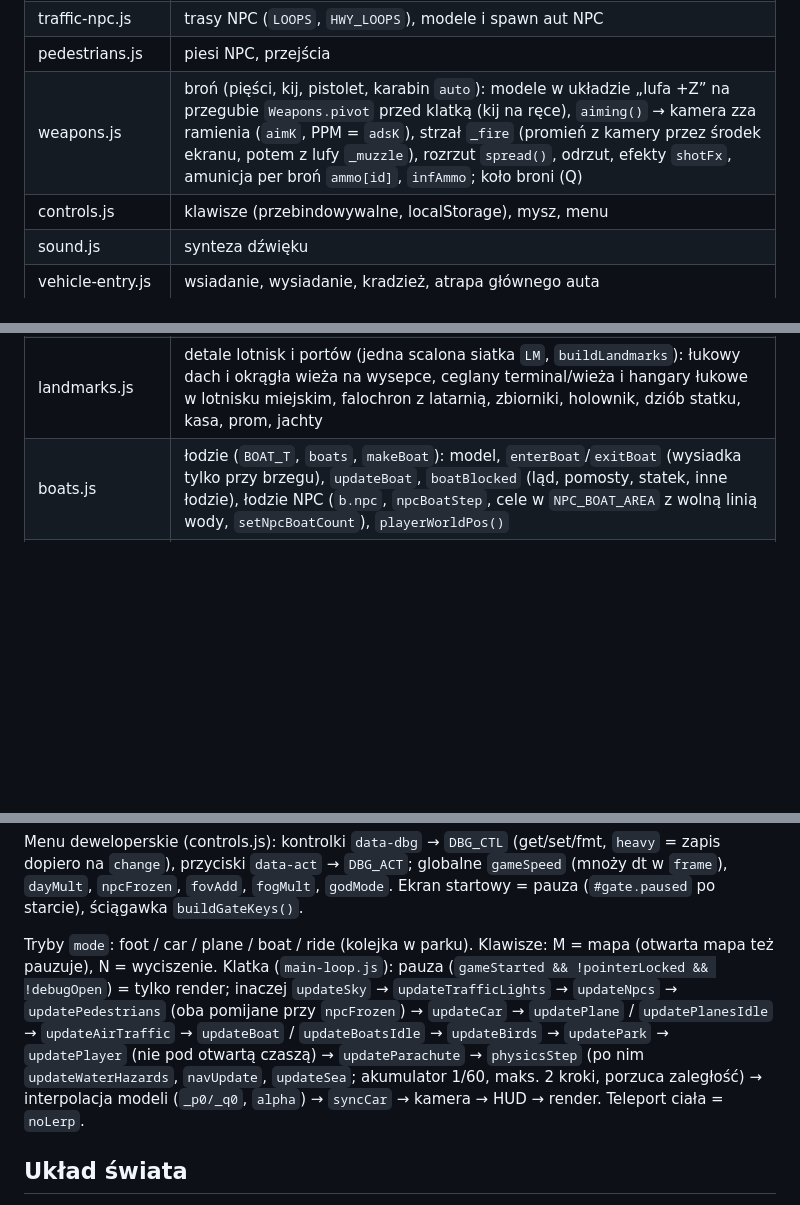
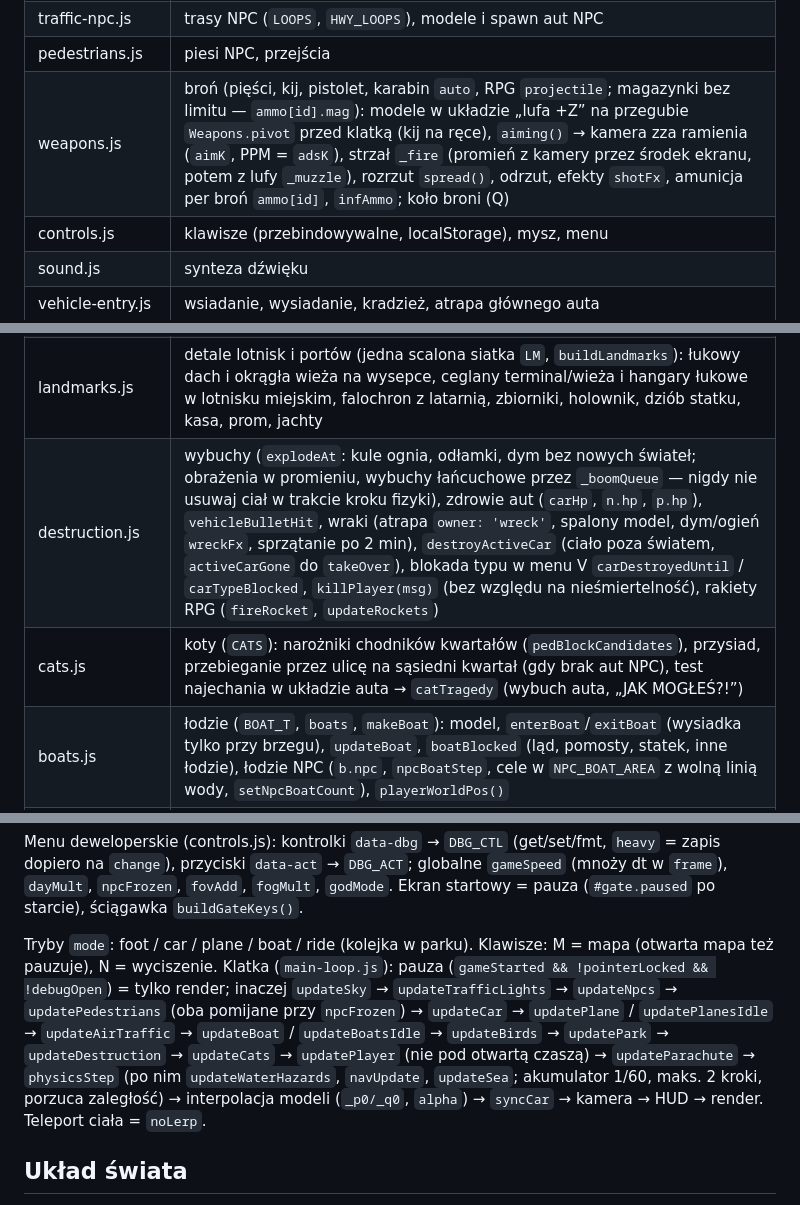
Before and after one commit to K4cp3ro5/GTA-by-Claude, a Markdown page: CLAUDE.md, 3 parts joined by grey strips. GitHub-like rendering; blank space fills up the shorter version.

```diff
--- a/CLAUDE.md
+++ b/CLAUDE.md
@@ -35,7 +35,7 @@ Brak bundlera: `index.html` ładuje zwykłe `<script>` w kolejności z `loadorde
 | player.js / vehicle.js | postać gracza / prowadzalne auto (`chassisBody`, `vehicle`, `carModel`) |
 | traffic-npc.js | trasy NPC (`LOOPS`, `HWY_LOOPS`), modele i spawn aut NPC |
 | pedestrians.js | piesi NPC, przejścia |
-| weapons.js | broń (pięści, kij, pistolet, karabin `auto`): modele w układzie „lufa +Z” na przegubie `Weapons.pivot` przed klatką (kij na ręce), `aiming()` → kamera zza ramienia (`aimK`, PPM = `adsK`), strzał `_fire` (promień z kamery przez środek ekranu, potem z lufy `_muzzle`), rozrzut `spread()`, odrzut, efekty `shotFx`, amunicja per broń `ammo[id]`, `infAmmo`; koło broni (Q) |
+| weapons.js | broń (pięści, kij, pistolet, karabin `auto`, RPG `projectile`; magazynki bez limitu — `ammo[id].mag`): modele w układzie „lufa +Z” na przegubie `Weapons.pivot` przed klatką (kij na ręce), `aiming()` → kamera zza ramienia (`aimK`, PPM = `adsK`), strzał `_fire` (promień z kamery przez środek ekranu, potem z lufy `_muzzle`), rozrzut `spread()`, odrzut, efekty `shotFx`, amunicja per broń `ammo[id]`, `infAmmo`; koło broni (Q) |
 | controls.js | klawisze (przebindowywalne, localStorage), mysz, menu |
 | sound.js | synteza dźwięku |
 | vehicle-entry.js | wsiadanie, wysiadanie, kradzież, atrapa głównego auta |
@@ -43,6 +43,8 @@ Brak bundlera: `index.html` ładuje zwykłe `<script>` w kolejności z `loadorde
 | planes.js | samoloty (`PLANE_TYPES` jet/prop, `planes`): modele, ciało kinematyczne G_PLANE, `enterPlane`/`exitPlane`, lot `planeStep` (W/S gaz, strzałki = docelowe pochylenie/przechył, asystent lądowania), skok `bailOut` + `updateParachute` (prostokątna czasza, A/D skręt, W/S szybciej/hamowanie; wołane w main-loop po `updatePlayer`, kompensuje grawitację świata −20), samolot bez pilota (`p.free`), katastrofa `planeCrash` (gracz na wolne miejsce `safeSpot`, efekty `fxList`/`updateFx`, wrak `wreckEmit`, `camShake`, `Sound.boom`; pilot ginie) |
 | park.js | park rozrywki we wschodnim pasie (`PARK`, `buildPark` z city-generation.js): alejki, brama, budki; kolejki górskie (`COASTERS`, `coasterBuild`: superelipsa z falowaniem, próbki co 1 m z ramą t/side/up i przechyłem, profil: stacja → wyciąg → górki → hamowanie; `coasterStep` — prędkość z energii minus tarcie; `coasterGeometry` — szyny, kręgosłup, podpory z kolizją), przejażdżki (`RIDES`: { name, board, exit, ready(), wait, start(), tick?(), cam(dt), pos(), speed(), canExit? }; `mode = 'ride'`, `curRide`, `rideStart`/`rideEnd`, `rideCamera`, `seatCam`; wejście jako „pojazd” `kind: 'ride'` w `nearestVehicle`; atrakcje cykliczne `cycleRide` — wsiadanie na postoju, koniec po następnej jeździe), karuzela, diabelski młyn, karuzela łańcuchowa, wieża spadania, autodrom (`updateBumperCars`, gracz steruje `cars[0]`), detale (`pkPath`, `pkStall`, `pkBench`, `pkSign`, `pkRail`, `pkSignpost`; statyczne bryły w jednej siatce `PKS`), zwiedzający (tworzeni leniwie — `buildHumanoid` jest w player.js, wczytywanym później); ruch w `updatePark` (dalej niż 420 m — tylko kolejki) |
 | landmarks.js | detale lotnisk i portów (jedna scalona siatka `LM`, `buildLandmarks`): łukowy dach i okrągła wieża na wysepce, ceglany terminal/wieża i hangary łukowe w lotnisku miejskim, falochron z latarnią, zbiorniki, holownik, dziób statku, kasa, prom, jachty |
+| destruction.js | wybuchy (`explodeAt`: kule ognia, odłamki, dym bez nowych świateł; obrażenia w promieniu, wybuchy łańcuchowe przez `_boomQueue` — nigdy nie usuwaj ciał w trakcie kroku fizyki), zdrowie aut (`carHp`, `n.hp`, `p.hp`), `vehicleBulletHit`, wraki (atrapa `owner: 'wreck'`, spalony model, dym/ogień `wreckFx`, sprzątanie po 2 min), `destroyActiveCar` (ciało poza światem, `activeCarGone` do `takeOver`), blokada typu w menu V `carDestroyedUntil` / `carTypeBlocked`, `killPlayer(msg)` (bez względu na nieśmiertelność), rakiety RPG (`fireRocket`, `updateRockets`) |
+| cats.js | koty (`CATS`): narożniki chodników kwartałów (`pedBlockCandidates`), przysiad, przebieganie przez ulicę na sąsiedni kwartał (gdy brak aut NPC), test najechania w układzie auta → `catTragedy` (wybuch auta, „JAK MOGŁEŚ?!”) |
 | boats.js | łodzie (`BOAT_T`, `boats`, `makeBoat`): model, `enterBoat`/`exitBoat` (wysiadka tylko przy brzegu), `updateBoat`, `boatBlocked` (ląd, pomosty, statek, inne łodzie), łodzie NPC (`b.npc`, `npcBoatStep`, cele w `NPC_BOAT_AREA` z wolną linią wody, `setNpcBoatCount`), `playerWorldPos()` |
 | birds.js | mewy (`BIRD_FLOCKS`, jedna dynamiczna siatka), zrzut balastu (`birdDrop`, plamy `splatAt` znikają po kilku s, trafienie gracza → `#birdSplat`) |
 | daynight.js | cykl dobowy (mgła × `fogMult` z debug) |
@@ -53,7 +55,7 @@ Brak bundlera: `index.html` ładuje zwykłe `<script>` w kolejności z `loadorde
 
 Menu deweloperskie (controls.js): kontrolki `data-dbg` → `DBG_CTL` (get/set/fmt, `heavy` = zapis dopiero na `change`), przyciski `data-act` → `DBG_ACT`; globalne `gameSpeed` (mnoży dt w `frame`), `dayMult`, `npcFrozen`, `fovAdd`, `fogMult`, `godMode`. Ekran startowy = pauza (`#gate.paused` po starcie), ściągawka `buildGateKeys()`.
 
-Tryby `mode`: foot / car / plane / boat / ride (kolejka w parku). Klawisze: M = mapa (otwarta mapa też pauzuje), N = wyciszenie. Klatka (`main-loop.js`): pauza (`gameStarted && !pointerLocked && !debugOpen`) = tylko render; inaczej `updateSky` → `updateTrafficLights` → `updateNpcs` → `updatePedestrians` (oba pomijane przy `npcFrozen`) → `updateCar` → `updatePlane` / `updatePlanesIdle` → `updateAirTraffic` → `updateBoat` / `updateBoatsIdle` → `updateBirds` → `updatePark` → `updatePlayer` (nie pod otwartą czaszą) → `updateParachute` → `physicsStep` (po nim `updateWaterHazards`, `navUpdate`, `updateSea`; akumulator 1/60, maks. 2 kroki, porzuca zaległość) → interpolacja modeli (`_p0/_q0`, `alpha`) → `syncCar` → kamera → HUD → render. Teleport ciała = `noLerp`.
+Tryby `mode`: foot / car / plane / boat / ride (kolejka w parku). Klawisze: M = mapa (otwarta mapa też pauzuje), N = wyciszenie. Klatka (`main-loop.js`): pauza (`gameStarted && !pointerLocked && !debugOpen`) = tylko render; inaczej `updateSky` → `updateTrafficLights` → `updateNpcs` → `updatePedestrians` (oba pomijane przy `npcFrozen`) → `updateCar` → `updatePlane` / `updatePlanesIdle` → `updateAirTraffic` → `updateBoat` / `updateBoatsIdle` → `updateBirds` → `updatePark` → `updateDestruction` → `updateCats` → `updatePlayer` (nie pod otwartą czaszą) → `updateParachute` → `physicsStep` (po nim `updateWaterHazards`, `navUpdate`, `updateSea`; akumulator 1/60, maks. 2 kroki, porzuca zaległość) → interpolacja modeli (`_p0/_q0`, `alpha`) → `syncCar` → kamera → HUD → render. Teleport ciała = `noLerp`.
 
 ## Układ świata
 - Siatka 12×12: oś ulicy `L(i) = −264 + 44i`, `blockCenter(i) = L(i) + 22`, `ROAD_H = 7` (pół jezdni), `LOT = 30` (działka), `WALK_H = 0.25`.
```
Also changed, not shown: README.md (+11 -3 lines), screenshots/koty.jpg (added), screenshots/wrak.jpg (added), screenshots/wybuch.jpg (added).
